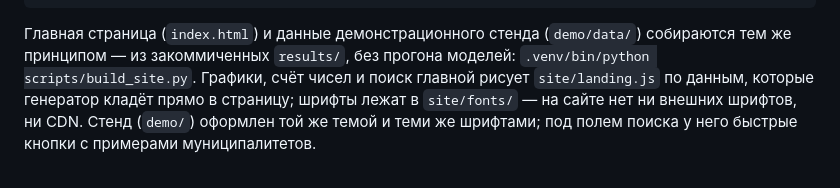
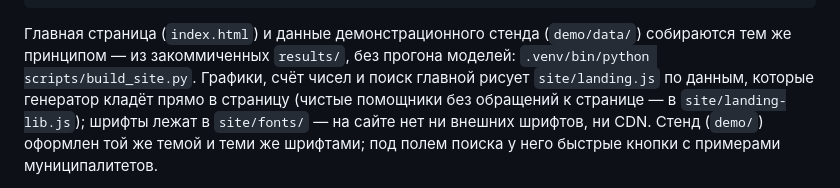
Before and after one commit to kr1zal/sberindex_konkurs, a Markdown page: README.md, the part around the change. GitHub-like rendering.

```diff
--- a/README.md
+++ b/README.md
@@ -216,7 +216,8 @@ QUARTO_PYTHON=$PWD/../.venv/bin/python quarto render slides.qmd   # около 2
 Главная страница (`index.html`) и данные демонстрационного стенда (`demo/data/`) собираются
 тем же принципом — из закоммиченных `results/`, без прогона моделей:
 `.venv/bin/python scripts/build_site.py`. Графики, счёт чисел и поиск главной рисует
-`site/landing.js` по данным, которые генератор кладёт прямо в страницу; шрифты лежат
+`site/landing.js` по данным, которые генератор кладёт прямо в страницу (чистые помощники
+без обращений к странице — в `site/landing-lib.js`); шрифты лежат
 в `site/fonts/` — на сайте нет ни внешних шрифтов, ни CDN. Стенд (`demo/`) оформлен той же
 темой и теми же шрифтами; под полем поиска у него быстрые кнопки с примерами муниципалитетов.
 
```
Also changed, not shown: DEVELOPMENT.md (+9 -4 lines).
